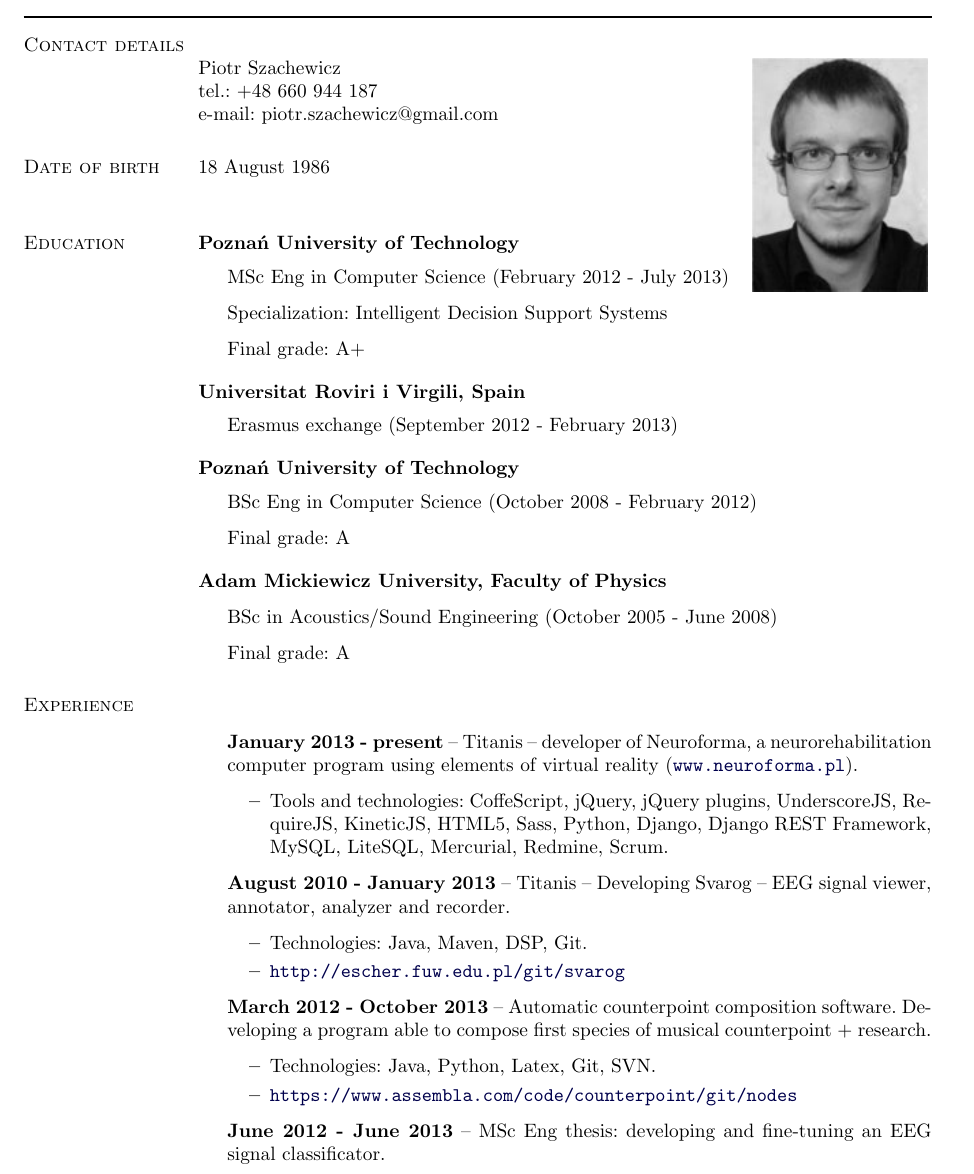
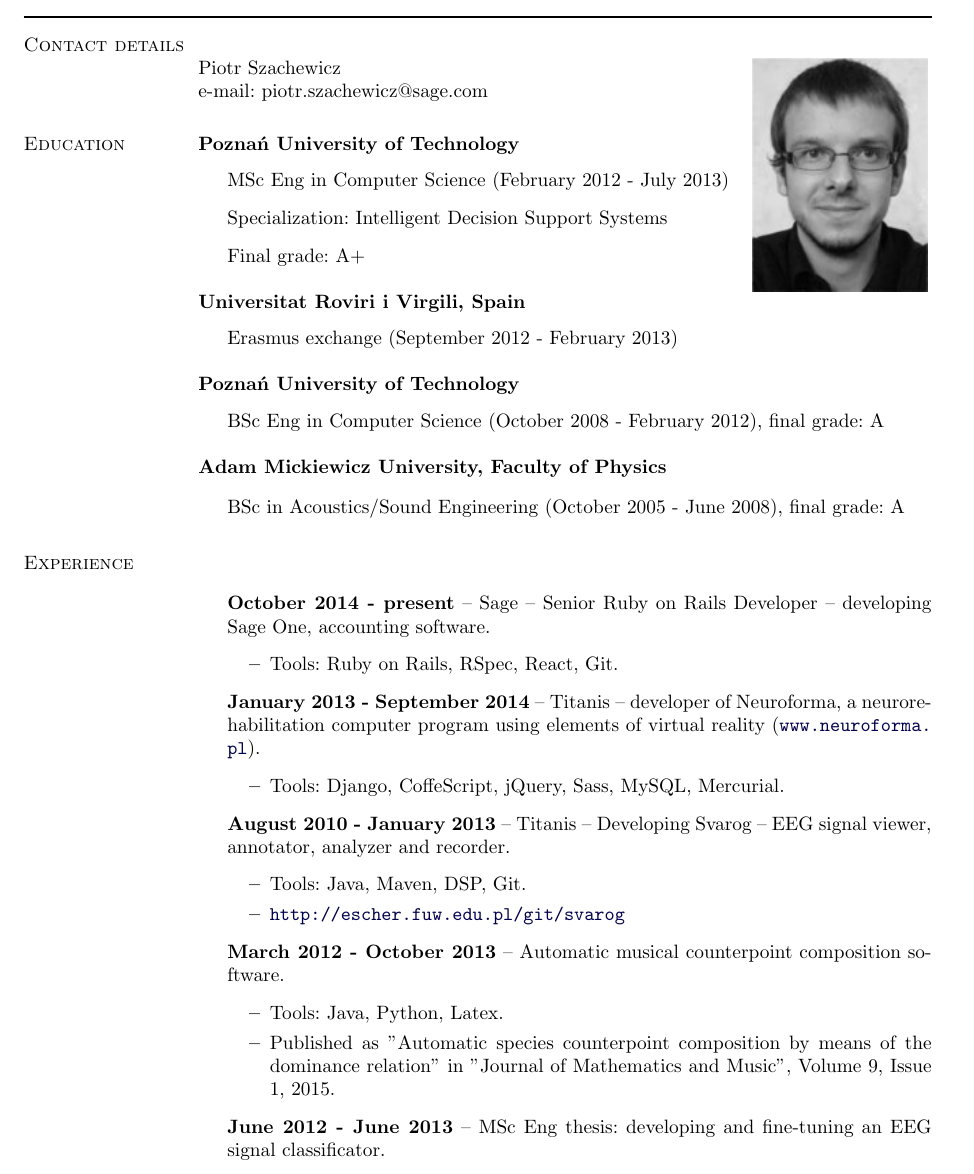
Before and after one commit to piotr-szachewicz/cv, a LaTeX CV (cv.tex): part of page 1 of 2, cut so that both start at the same text. Compiled offline with pdfLaTeX.

Commit message:
Updated the CV.

```diff
--- a/cv.tex
+++ b/cv.tex
@@ -232,15 +232,13 @@
 %
 
 \begin{tabular}[t]{@{}p{\textwidth-\rcollength}p{\rcollength}}
-	Piotr Szachewicz & \multirow{3}{*}{\includegraphics[scale=0.7]{photo.jpg}}	\\
-	tel.: +48 660 944 187& \\
-	e-mail: piotr.szachewicz@gmail.com& \\
-
+  Piotr Szachewicz & \multirow{3}{*}{\includegraphics[scale=0.7]{photo.jpg}}	\\
+  e-mail: piotr.szachewicz@sage.com& \\
 \end{tabular}
 
-\section{Date of birth}
-18 August 1986
-\\
+%\section{Date of birth}
+%18 August 1986
+%\\
 
 \section{Education}
 %
@@ -258,43 +256,46 @@
 
 \textbf{Poznań University of Technology}
 	\begin{outerlist}
-		\item[] BSc Eng in Computer Science (October 2008 - February 2012)
-		\item[] Final grade: A\\
+		\item[] BSc Eng in Computer Science (October 2008 - February 2012), final grade: A\\
 	\end{outerlist}
 
 \textbf{Adam Mickiewicz University, Faculty of Physics}
 
 	\begin{outerlist}
-		\item[] BSc in Acoustics/Sound Engineering (October 2005 - June 2008)
-		\item[] Final grade: A
+		\item[] BSc in Acoustics/Sound Engineering (October 2005 - June 2008), final grade: A
 	\end{outerlist}
 
 \section{Experience}
 
 \begin{outerlist}
 
-\item[] \textbf{January 2013 - present} -- Titanis -- developer of Neuroforma, a neurorehabilitation computer program using elements of virtual reality (\url{www.neuroforma.pl}).
+\item[] \textbf{October 2014 - present} -- Sage -- Senior Ruby on Rails Developer -- developing Sage One, accounting software.
 \begin{itemize}
-	\item Tools and technologies: CoffeScript, jQuery, jQuery plugins, UnderscoreJS, RequireJS, KineticJS, HTML5, Sass, Python, Django, Django REST Framework, MySQL, LiteSQL, Mercurial, Redmine, Scrum.
+  \item Tools: Ruby on Rails, RSpec, React, Git.
+\end{itemize}
+
+\item[] \textbf{January 2013 - September 2014} -- Titanis -- developer of Neuroforma, a neurorehabilitation computer program using elements of virtual reality (\url{www.neuroforma.pl}).
+\begin{itemize}
+  \item Tools: Django, CoffeScript, jQuery, Sass, MySQL, Mercurial.
 \end{itemize}
 
 \item[] \textbf{August 2010 - January 2013} -- Titanis -- Developing Svarog -- EEG signal viewer, annotator, analyzer and recorder.
 \begin{itemize}
-	\item Technologies: Java, Maven, DSP, Git.
-	\item \url{http://escher.fuw.edu.pl/git/svarog}
+  \item Tools: Java, Maven, DSP, Git.
+  \item \url{http://escher.fuw.edu.pl/git/svarog}
 \end{itemize}
 
-\item[] \textbf{March 2012 - October 2013} -- Automatic counterpoint composition software.
-Developing a program able to compose first species of musical counterpoint + research.
+\item[] \textbf{March 2012 - October 2013} -- Automatic musical counterpoint composition software.
 \begin{itemize}
-	\item Technologies: Java, Python, Latex, Git, SVN.
-	\item \url{https://www.assembla.com/code/counterpoint/git/nodes}
+  \item Tools: Java, Python, Latex.
+  \item Published as "Automatic species counterpoint composition by means of the dominance relation" in
+  "Journal of Mathematics and Music", Volume 9, Issue 1, 2015.
 \end{itemize}
 
 \item[] \textbf{June 2012 - June 2013} -- MSc Eng thesis: developing and fine-tuning an EEG signal classificator.
 \begin{itemize}
-	\item Technologies: Python, Machine Learning, EEG, DSP, Mercurial.
-	\item \url{https://github.com/piotr-szachewicz/event-related-desynchronization}
+  \item Tools: Python, Machine Learning, EEG, DSP, Mercurial.
+  \item \url{https://github.com/piotr-szachewicz/event-related-desynchronization}
 \end{itemize}
 
 \pagebreak
```
Also changed, not shown: cv.tex (12 more changed lines).
